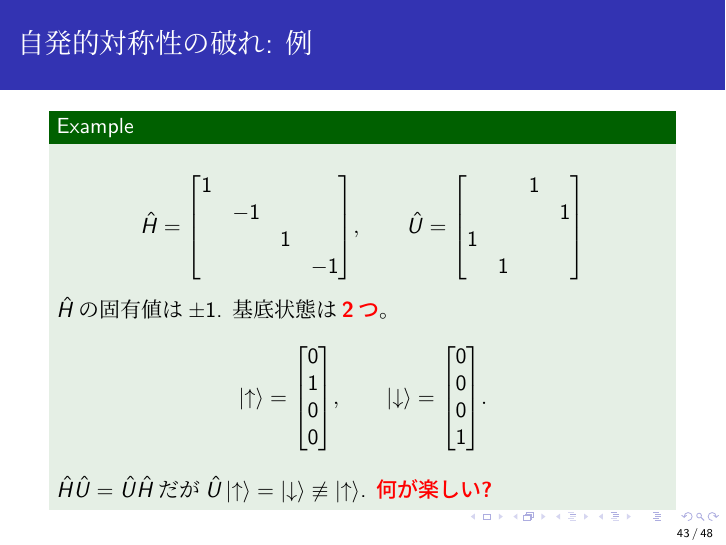
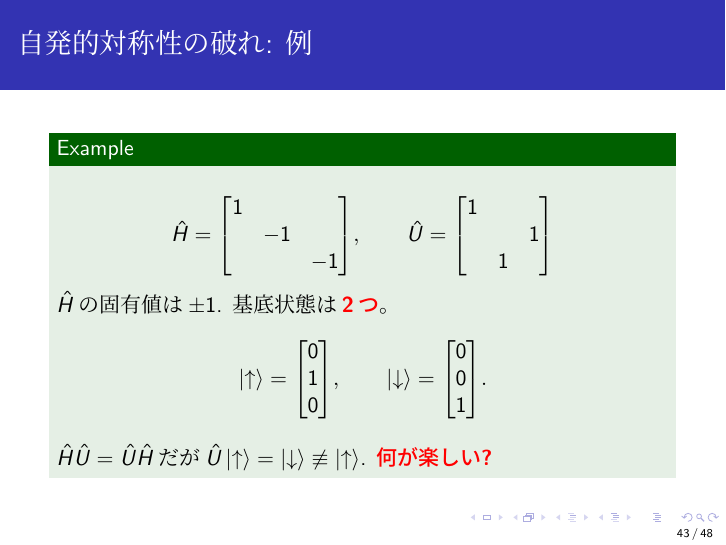
Before and after one commit to LowToneVoice/RTL, LaTeX slides (elementary.tex): page 43 of 48. The pictures show the PDF file elementary.pdf that the author committed with the source.

Commit message:
20241005

```diff
--- a/elementary.tex
+++ b/elementary.tex
@@ -1169,18 +1169,18 @@
             \qquad
             \hat{U}
             =
-            \mqty[ & & 1 & \\ & & & 1 \\ 1 & & & \\ & 1 & & ]
+            \mqty[1 & & \\ & & 1 \\ & 1 &]
         \end{equation*}
         $\hat{H}$の固有値は$\pm1$.
         基底状態は\red{\textbf{2つ}}。
         \begin{equation*}
             \ket{\uparrow}
             =
-            \mqty[0 \\ 1 \\ 0 \\ 0],
+            \mqty[0 \\ 1 \\ 0],
             \qquad
             \ket{\downarrow}
             =
-            \mqty[0 \\ 0 \\ 0 \\ 1].
+            \mqty[0 \\ 0 \\ 1].
         \end{equation*}
         $\hat{H}\hat{U}=\hat{U}\hat{H}$だが$\hat{U}\ket{\uparrow}=\ket{\downarrow}\not\equiv\ket{\uparrow}$.
         \textbf{\red{何が楽しい?}}
```
Also changed, not shown: elementary.pdf, elementary.tex (2 more changed lines), 2 other files.
